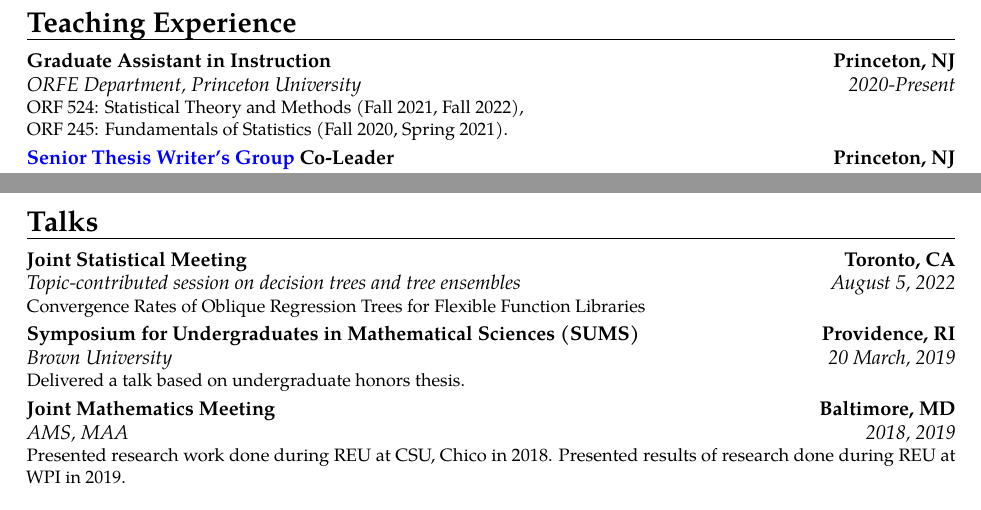
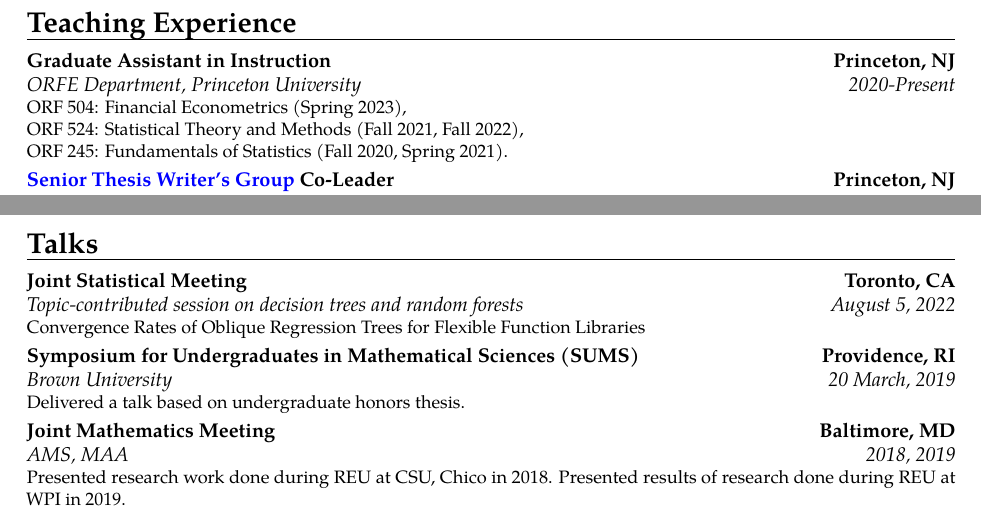
Before and after one commit to rajitachandak/rajitachandak.github.io, a LaTeX CV (assets/docs/Chandak_CV.tex): two parts of page 2 of 2, joined at a grey line, cut so that both start at the same text. Compiled offline with pdfLaTeX.

Commit message:
updated teaching

```diff
--- a/assets/docs/Chandak_CV.tex
+++ b/assets/docs/Chandak_CV.tex
@@ -151,6 +151,7 @@
 
 \section{Teaching Experience}
 \cventry{2020-Present}{ORFE Department}{Graduate Assistant in Instruction}{Princeton, NJ}{Princeton University}{
+ORF 504: Financial Econometrics (Spring 2023),\\
 ORF 524: Statistical Theory and Methods (Fall 2021, Fall 2022),\\
 ORF 245: Fundamentals of Statistics (Fall 2020, Spring 2021).}
 \cventry{2020-Present}{ORFE Department}
@@ -200,7 +201,7 @@
 {}{}
 
 \section{Talks}
-\cventry{August 5, 2022}{Topic-contributed session on decision trees and tree ensembles}
+\cventry{August 5, 2022}{Topic-contributed session on decision trees and random forests}
 {Joint Statistical Meeting}{Toronto, CA}
 {}{Convergence Rates of Oblique Regression Trees for Flexible Function Libraries}
 \cventry{20 March, 2019}{Brown University}
```
Also changed, not shown: assets/docs/Chandak_CV.pdf, 2 other files.
